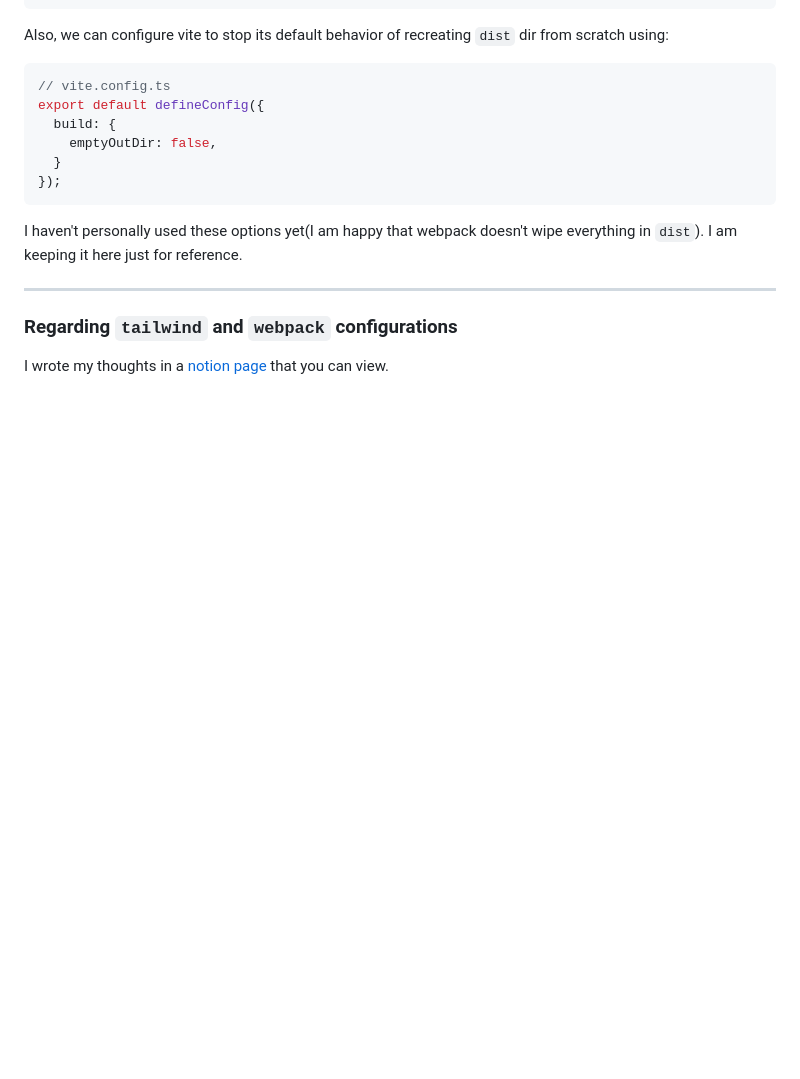
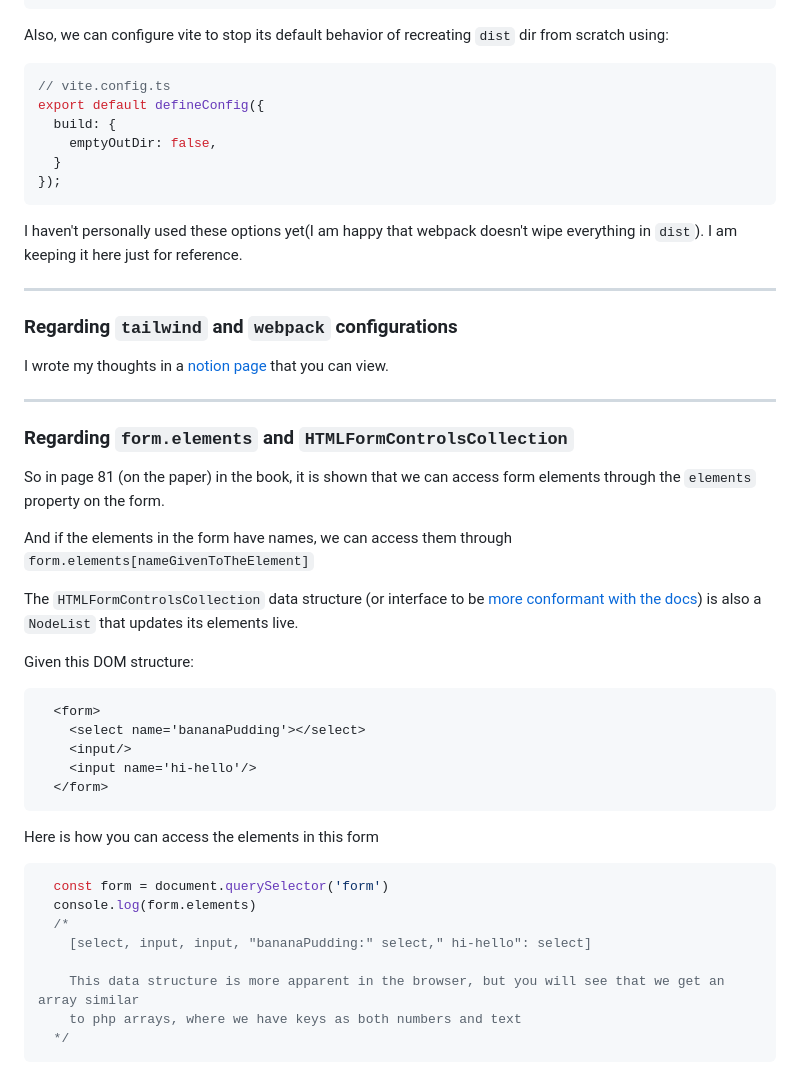
Before and after one commit to Mohammed-Lashein/react-tdd-book-code, a Markdown page: notes/ch2.md, the part around the change. GitHub-like rendering; blank space fills up the shorter version.

Commit message:
docs: add a note regarding HtmlFormControlsCollection

````diff
--- a/notes/ch2.md
+++ b/notes/ch2.md
@@ -191,3 +191,31 @@ I haven't personally used these options yet(I am happy that webpack doesn't wipe
 ____
 ### Regarding `tailwind` and `webpack` configurations
 I wrote my thoughts in a [notion page](https://www.notion.so/Adding-tailwind-in-a-project-using-webpack-The-definitive-guide-23fd06181235809dac4eeeaf39621956?source=copy_link) that you can view.
+____
+### Regarding `form.elements` and `HTMLFormControlsCollection`
+
+So in page 81 (on the paper) in the book, it is shown that we can access form elements through the `elements` property on the form.
+
+And if the elements in the form have names, we can access them through `form.elements[nameGivenToTheElement]`
+
+The `HTMLFormControlsCollection` data structure (or interface to be [more conformant with the docs](https://developer.mozilla.org/en-US/docs/Web/API/HTMLFormControlsCollection)) is also a `NodeList` that updates its elements live.
+
+Given this DOM structure:
+```html
+  <form>
+    <select name='bananaPudding'></select>
+    <input/>
+    <input name='hi-hello'/>
+  </form>
+```
+Here is how you can access the elements in this form
+```js
+  const form = document.querySelector('form')
+  console.log(form.elements)
+  /*
+    [select, input, input, "bananaPudding:" select," hi-hello": select]
+
+    This data structure is more apparent in the browser, but you will see that we get an array similar
+    to php arrays, where we have keys as both numbers and text
+  */
+```
````
